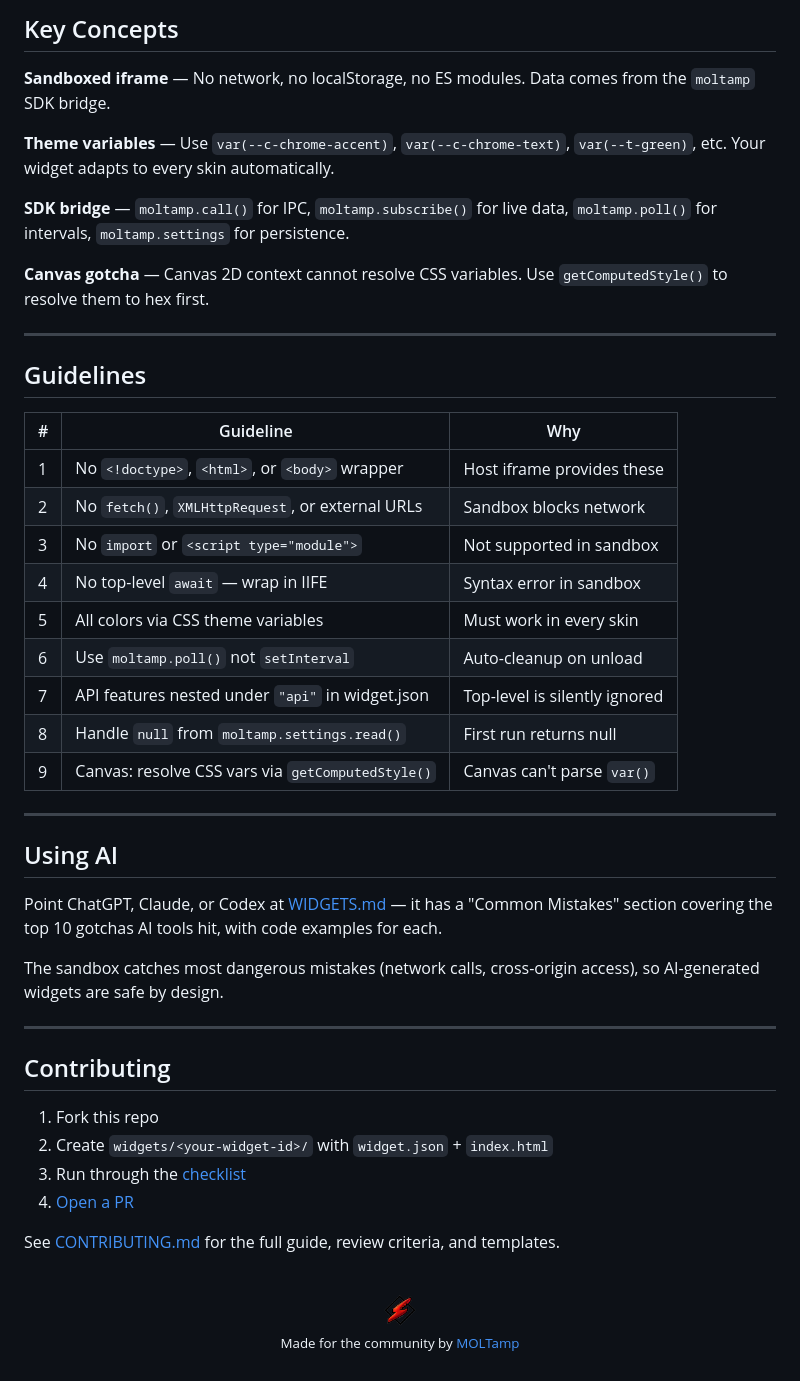
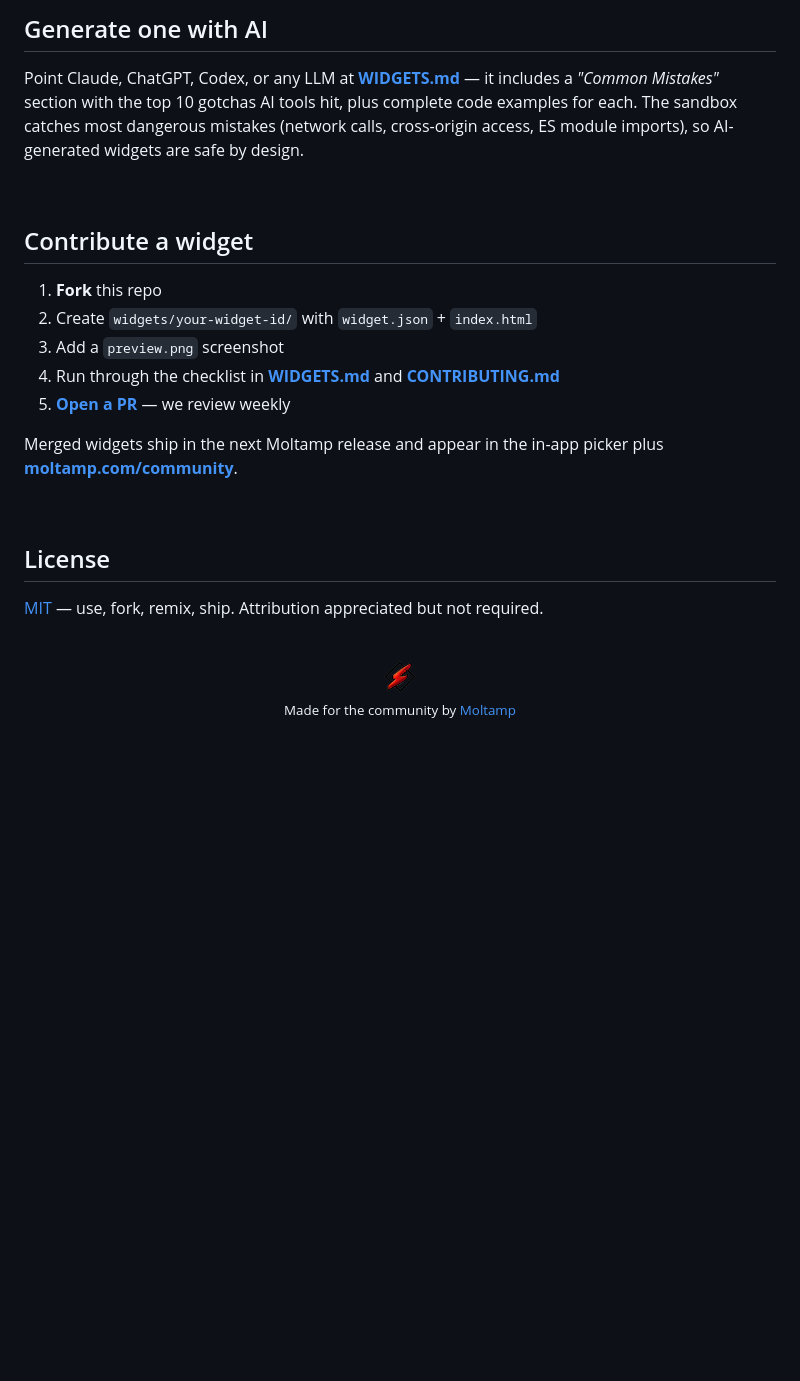
Before and after one commit to shoot-here/moltamp-widgets, a Markdown page: README.md, the part around one of its changes. GitHub-like rendering; blank space fills up the shorter version.

```diff
--- a/README.md
+++ b/README.md
@@ -126,48 +133,25 @@ my-widget/
 
-## Key Concepts
+## Generate one with AI
 
-**Sandboxed iframe** — No network, no localStorage, no ES modules. Data comes from the `moltamp` SDK bridge.
+Point Claude, ChatGPT, Codex, or any LLM at **[WIDGETS.md](WIDGETS.md)** — it includes a *"Common Mistakes"* section with the top 10 gotchas AI tools hit, plus complete code examples for each. The sandbox catches most dangerous mistakes (network calls, cross-origin access, ES module imports), so AI-generated widgets are safe by design.
 
-**Theme variables** — Use `var(--c-chrome-accent)`, `var(--c-chrome-text)`, `var(--t-green)`, etc. Your widget adapts to every skin automatically.
+<br/>
 
-**SDK bridge** — `moltamp.call()` for IPC, `moltamp.subscribe()` for live data, `moltamp.poll()` for intervals, `moltamp.settings` for persistence.
+## Contribute a widget
 
-**Canvas gotcha** — Canvas 2D context cannot resolve CSS variables. Use `getComputedStyle()` to resolve them to hex first.
+1. **Fork** this repo
+2. Create `widgets/your-widget-id/` with `widget.json` + `index.html`
+3. Add a `preview.png` screenshot
+4. Run through the checklist in **[WIDGETS.md](WIDGETS.md#checklist)** and **[CONTRIBUTING.md](CONTRIBUTING.md)**
+5. **[Open a PR](../../pulls)** — we review weekly
 
----
+Merged widgets ship in the next Moltamp release and appear in the in-app picker plus **[moltamp.com/community](https://moltamp.com/community)**.
 
-## Guidelines
+<br/>
 
-| # | Guideline | Why |
-|---|-----------|-----|
-| 1 | No `<!doctype>`, `<html>`, or `<body>` wrapper | Host iframe provides these |
-| 2 | No `fetch()`, `XMLHttpRequest`, or external URLs | Sandbox blocks network |
-| 3 | No `import` or `<script type="module">` | Not supported in sandbox |
-| 4 | No top-level `await` — wrap in IIFE | Syntax error in sandbox |
-| 5 | All colors via CSS theme variables | Must work in every skin |
-| 6 | Use `moltamp.poll()` not `setInterval` | Auto-cleanup on unload |
-| 7 | API features nested under `"api"` in widget.json | Top-level is silently ignored |
-| 8 | Handle `null` from `moltamp.settings.read()` | First run returns null |
-| 9 | Canvas: resolve CSS vars via `getComputedStyle()` | Canvas can't parse `var()` |
+## License
 
----
-
-## Using AI
-
-Point ChatGPT, Claude, or Codex at [WIDGETS.md](WIDGETS.md) — it has a "Common Mistakes" section covering the top 10 gotchas AI tools hit, with code examples for each.
-
-The sandbox catches most dangerous mistakes (network calls, cross-origin access), so AI-generated widgets are safe by design.
-
----
-
-## Contributing
-
-1. Fork this repo
-2. Create `widgets/<your-widget-id>/` with `widget.json` + `index.html`
-3. Run through the [checklist](WIDGETS.md#checklist)
-4. [Open a PR](../../pulls)
-
-See [CONTRIBUTING.md](CONTRIBUTING.md) for the full guide, review criteria, and templates.
+[MIT](LICENSE) — use, fork, remix, ship. Attribution appreciated but not required.
 
 <br/>
 
@@ -179,6 +163,6 @@ See [CONTRIBUTING.md](CONTRIBUTING.md) for the full guide, review criteria, and
 
 <br/>
 
-<sub>Made for the community by <a href="https://moltamp.com">MOLTamp</a></sub>
+<sub>Made for the community by <a href="https://moltamp.com">Moltamp</a></sub>
 
 </div>
```
Also changed, not shown: other parts of README.md (+69 -60 lines).
